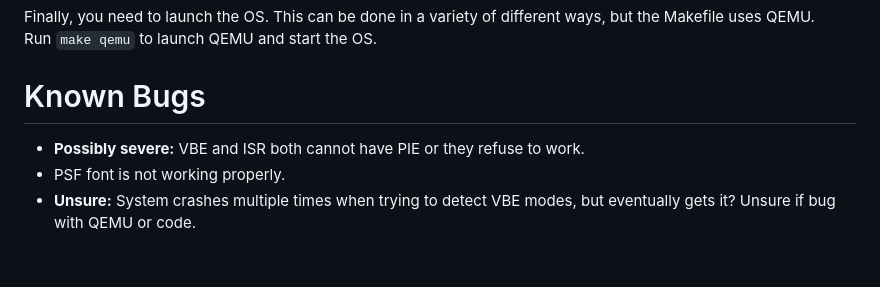
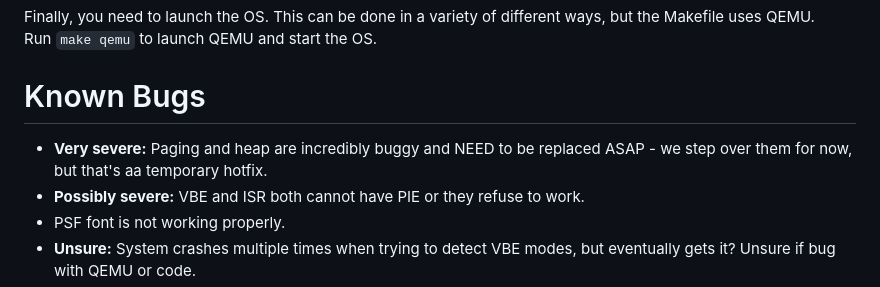
Before and after one commit to sasdallas/reduceOS, a Markdown page: README.md, the part around the change. Rendered like a GitHub page; blank space fills up the shorter version.

Commit message:
Update bug list to add 1 more bug

```diff
--- a/README.md
+++ b/README.md
@@ -34,6 +34,7 @@ Run `make qemu` to launch QEMU and start the OS.
 
 
 # Known Bugs
+- **Very severe:** Paging and heap are incredibly buggy and NEED to be replaced ASAP - we step over them for now, but that's aa temporary hotfix.
 - **Possibly severe:** VBE and ISR both cannot have PIE or they refuse to work.
 - PSF font is not working properly.
 - **Unsure:** System crashes multiple times when trying to detect VBE modes, but eventually gets it? Unsure if bug with QEMU or code.
```
